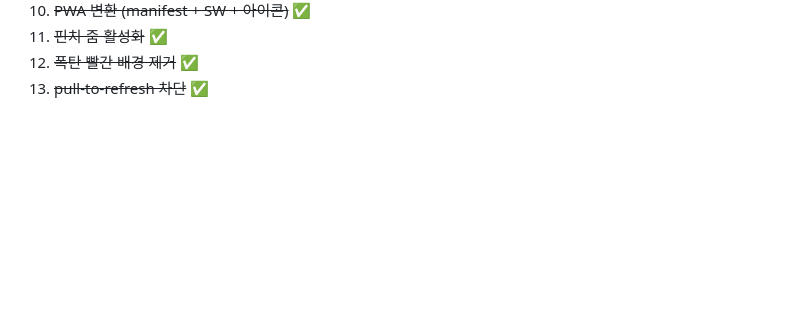
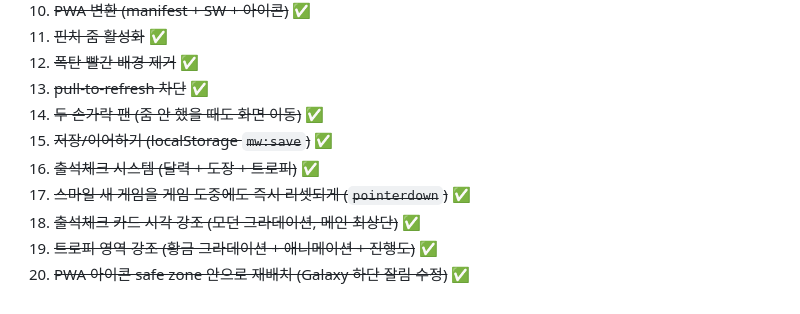
Before and after one commit to whoawoo/minesweeper, a Markdown page: NOTES.md, the part around one of its changes. GitHub-like rendering; blank space fills up the shorter version.

```diff
--- a/NOTES.md
+++ b/NOTES.md
@@ -147,3 +167,10 @@ rsvg-convert -w 512 -h 512 icon.svg -o icon-512.png
 11. ~~핀치 줌 활성화~~ ✅
 12. ~~폭탄 빨간 배경 제거~~ ✅
 13. ~~pull-to-refresh 차단~~ ✅
+14. ~~두 손가락 팬 (줌 안 했을 때도 화면 이동)~~ ✅
+15. ~~저장/이어하기 (localStorage `mw:save`)~~ ✅
+16. ~~출석체크 시스템 (달력 + 도장 + 트로피)~~ ✅
+17. ~~스마일 새 게임을 게임 도중에도 즉시 리셋되게 (`pointerdown`)~~ ✅
+18. ~~출석체크 카드 시각 강조 (모던 그라데이션, 메인 최상단)~~ ✅
+19. ~~트로피 영역 강조 (황금 그라데이션 + 애니메이션 + 진행도)~~ ✅
+20. ~~PWA 아이콘 safe zone 안으로 재배치 (Galaxy 하단 잘림 수정)~~ ✅
```
Also changed, not shown: other parts of NOTES.md (+30 -10 lines).
